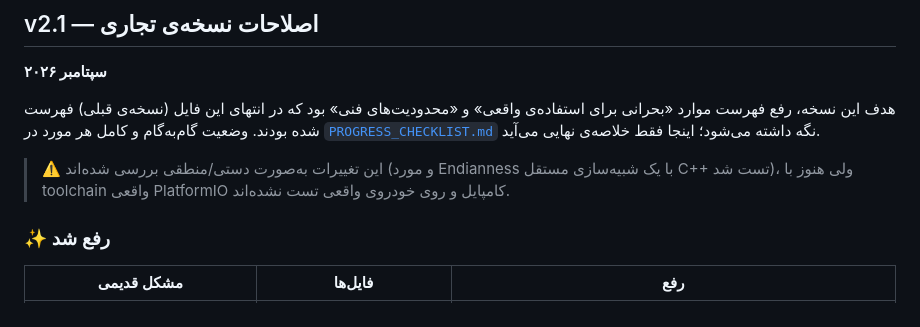
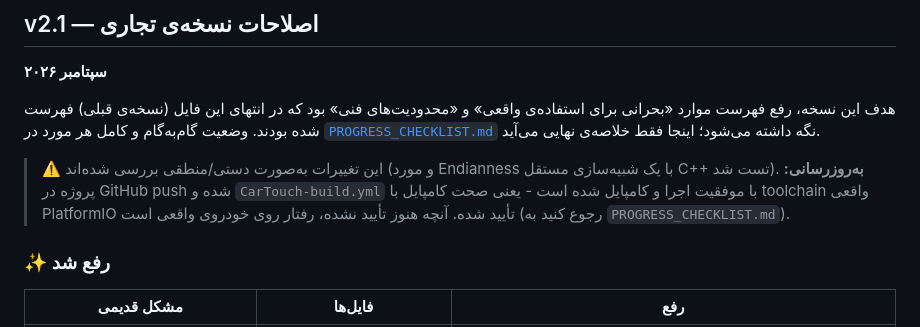
Before and after one commit to bosssplus/CarTouch, a Markdown page: CHANGELOG.md, the part around the change. Drawn GitHub-style.

```diff
--- a/CHANGELOG.md
+++ b/CHANGELOG.md
@@ -29,8 +29,11 @@
 اینجا فقط خلاصه‌ی نهایی می‌آید.
 
 > ⚠️ این تغییرات به‌صورت دستی/منطقی بررسی شده‌اند (و مورد Endianness
-> با یک شبیه‌سازی مستقل C++ تست شد)، ولی هنوز با toolchain واقعی
-> PlatformIO کامپایل و روی خودروی واقعی تست نشده‌اند.
+> با یک شبیه‌سازی مستقل C++ تست شد). **به‌روزرسانی:** پروژه در GitHub
+> push شده و `CarTouch-build.yml` با موفقیت اجرا و کامپایل شده است -
+> یعنی صحت کامپایل با toolchain واقعی PlatformIO تأیید شده. آنچه هنوز
+> تأیید نشده، رفتار روی خودروی واقعی است (رجوع کنید به
+> `PROGRESS_CHECKLIST.md`).
 
 ### ✨ رفع شد
 
```
Also changed, not shown: HANDOFF_NEXT_AI.md (added, +122 -0 lines), PROGRESS_CHECKLIST.md (+8 -5 lines).
